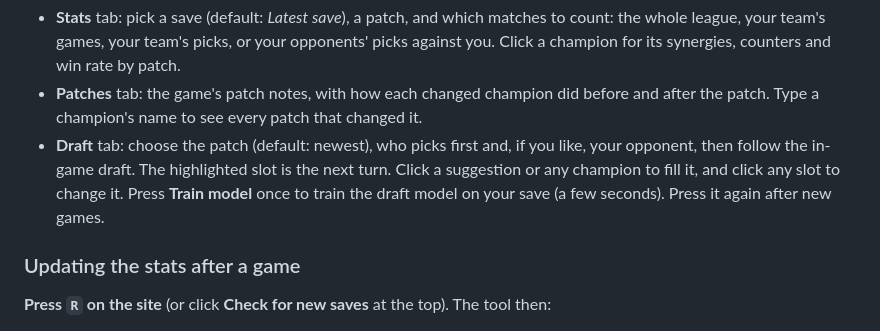
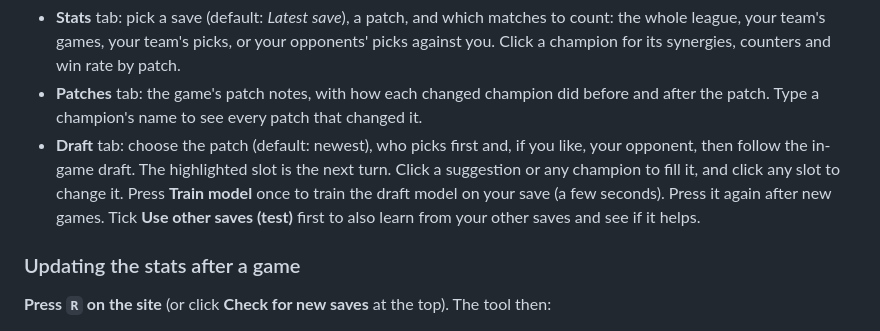
Before and after one commit to Ye000grogman/Tfm2alytics, a Markdown page: INSTALL.md, the part around the change. Drawn GitHub-style.

Commit message:
Mention the other-saves test in INSTALL
Co-Authored-By: Claude Opus 5.5 <noreply@anthropic.com>
Claude-Session: https://claude.ai/code/session_01CgqUKERSXDfpqEVEZ6cUvE

```diff
--- a/INSTALL.md
+++ b/INSTALL.md
@@ -83,6 +83,7 @@ Stats site running at http://127.0.0.1:8642/site/ (Ctrl+C to stop)
 - **Draft** tab: choose the patch (default: newest), who picks first and, if you like, your opponent, then follow the in-game draft.
   The highlighted slot is the next turn. Click a suggestion or any champion to fill it, and click any slot to change it.
   Press **Train model** once to train the draft model on your save (a few seconds). Press it again after new games.
+  Tick **Use other saves (test)** first to also learn from your other saves and see if it helps.
 
 ### Updating the stats after a game
 
```
